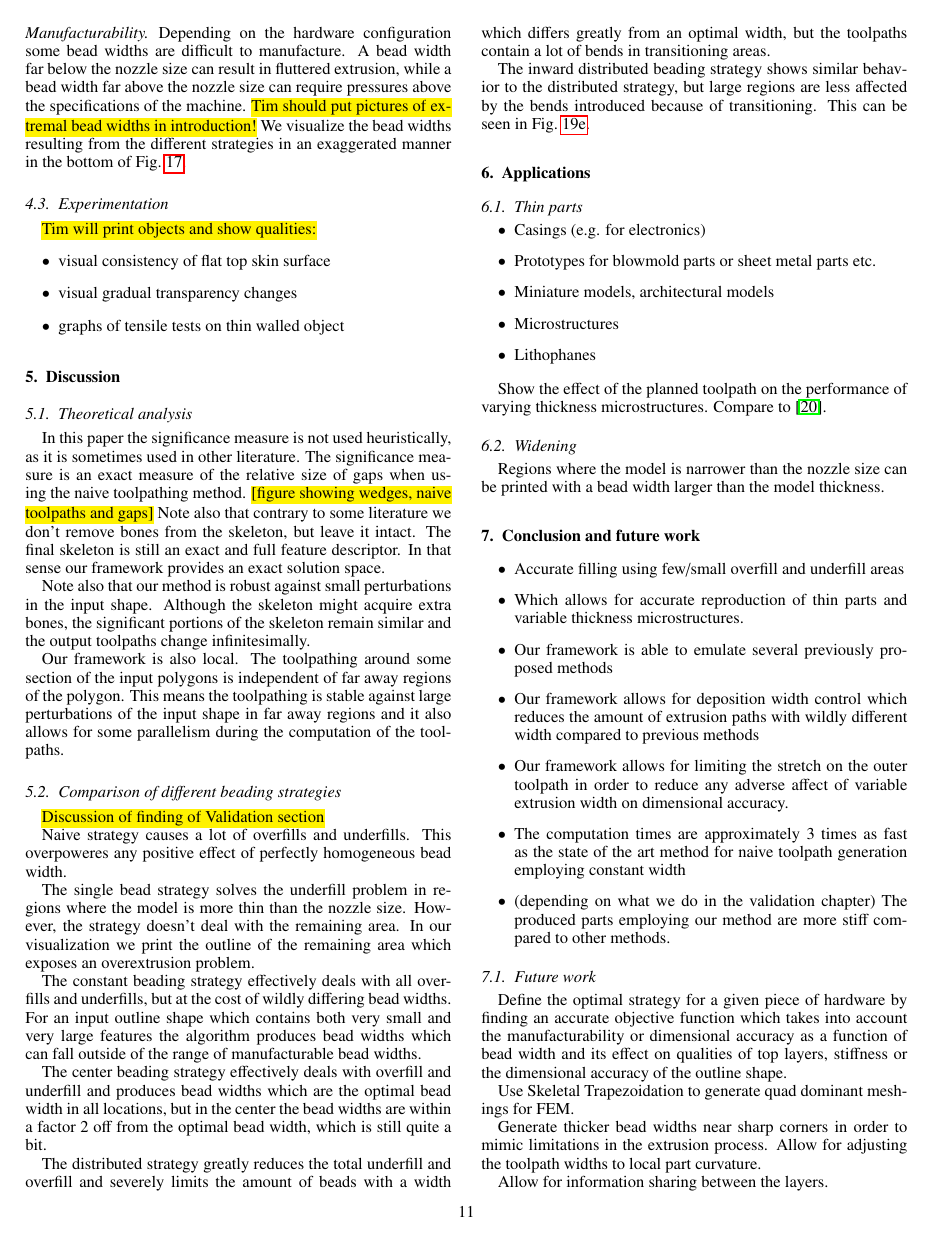
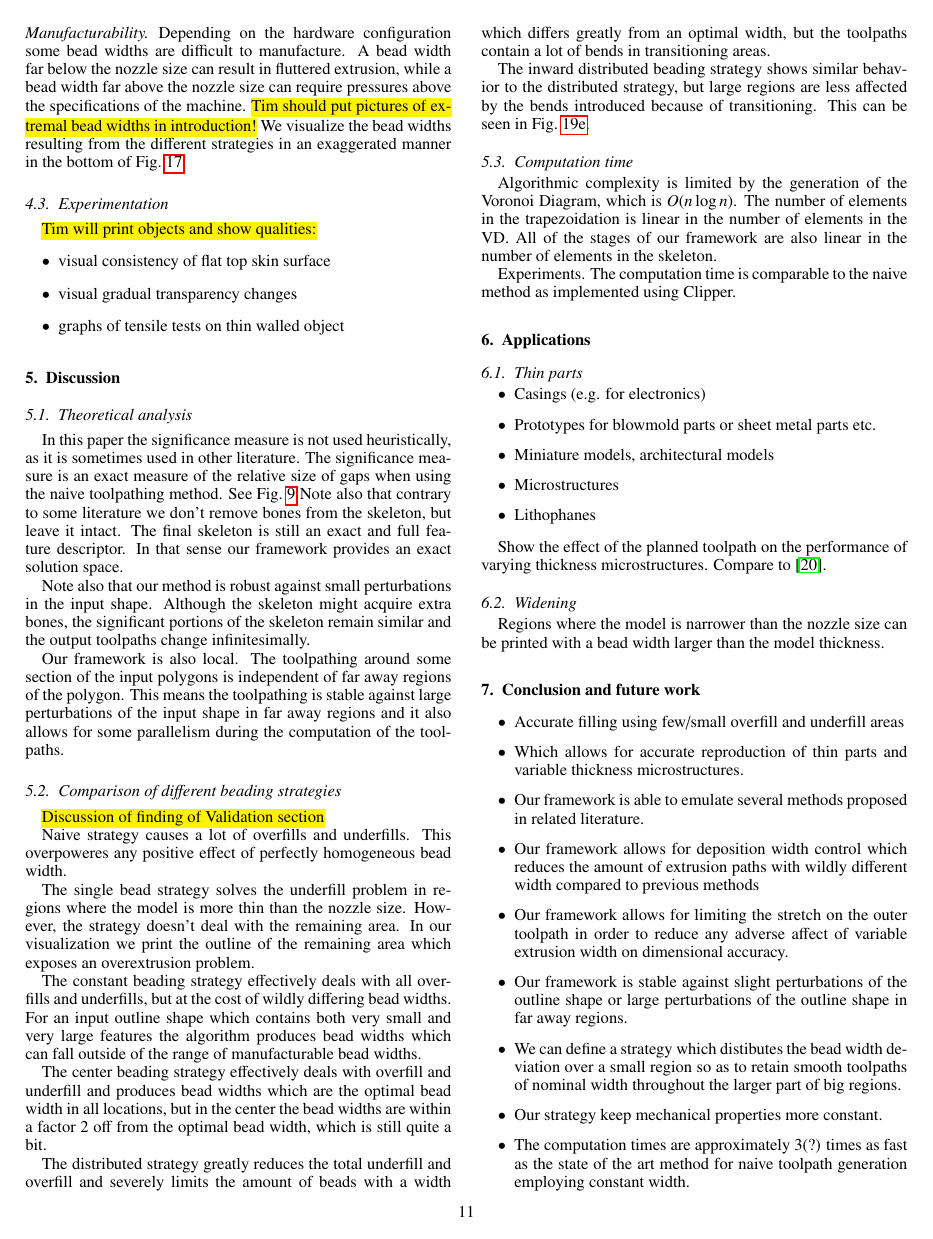
Before and after one commit to BagelOrb/variable_width_paper, a LaTeX paper (0_main.tex, which reads 12_conclusions_future_work.tex, 8_discussion.tex): page 11 of 12. Compiled offline with pdfLaTeX.

Commit message:
more conclusions

```diff
--- a/12_conclusions_future_work.tex
+++ b/12_conclusions_future_work.tex
@@ -3,11 +3,13 @@
 \begin{itemize}
 \item Accurate filling using few/small overfill and underfill areas
 \item Which allows for accurate reproduction of thin parts and variable thickness microstructures.
-\item Our framework is able to emulate several previously proposed methods
+\item Our framework is able to emulate several methods proposed in related literature.
 \item Our framework allows for deposition width control which reduces the amount of extrusion paths with wildly different width compared to previous methods
 \item Our framework allows for limiting the stretch on the outer toolpath in order to reduce any adverse affect of variable extrusion width on dimensional accuracy.
-\item The computation times are approximately 3 times as fast as the state of the art method for naive toolpath generation employing constant width
-\item (depending on what we do in the validation chapter) The produced parts employing our method are more stiff compared to other methods.
+\item Our framework is stable against slight perturbations of the outline shape or large perturbations of the outline shape in far away regions.
+\item We can define a strategy which distibutes the bead width deviation over a small region so as to retain smooth toolpaths of nominal width throughout the larger part of big regions.
+\item Our strategy keep mechanical properties more constant.
+\item The computation times are approximately 3(?) times as fast as the state of the art method for naive toolpath generation employing constant width.
 \end{itemize}
 
 
--- a/8_discussion.tex
+++ b/8_discussion.tex
@@ -3,7 +3,7 @@
 \subsection{Theoretical analysis}
 In this paper the significance measure is not used heuristically, as it is sometimes used in other literature.
 The significance measure is an exact measure of the relative size of gaps when using the naive toolpathing method.
-\todo{[figure showing wedges, naive toolpaths and gaps]}
+See \cref{naive_overfill_underfill}
 Note also that contrary to some literature we don't remove bones from the skeleton, but leave it intact.
 The final skeleton is still an exact and full feature descriptor.
 In that sense our framework provides an exact solution space.
@@ -36,3 +36,13 @@ The distributed strategy greatly reduces the total underfill and overfill and se
 
 The inward distributed beading strategy shows similar behavior to the distributed strategy, but large regions are less affected by the bends introduced because of transitioning.
 This can be seen in \cref{applications_gear}.
+
+
+
+\subsection{Computation time}
+Algorithmic complexity is limited by the generation of the Voronoi Diagram, which is $O(n \log n)$.
+The number of elements in the trapezoidation is linear in the number of elements in the VD.
+All of the stages of our framework are also linear in the number of elements in the skeleton.
+
+Experiments.
+The computation time is comparable to the naive method as implemented using Clipper.
```
Also changed, not shown: 8_discussion.tex (2 more changed lines).
